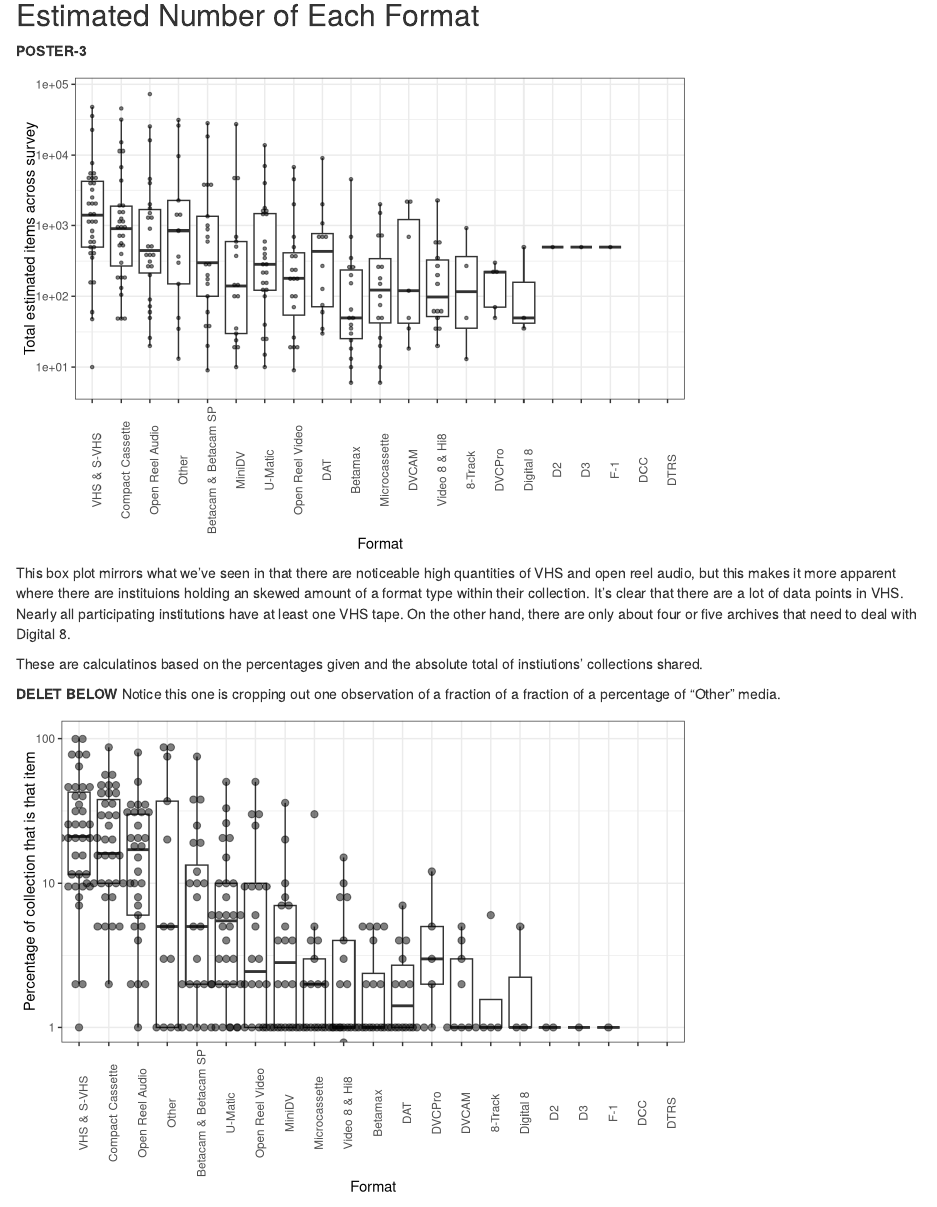
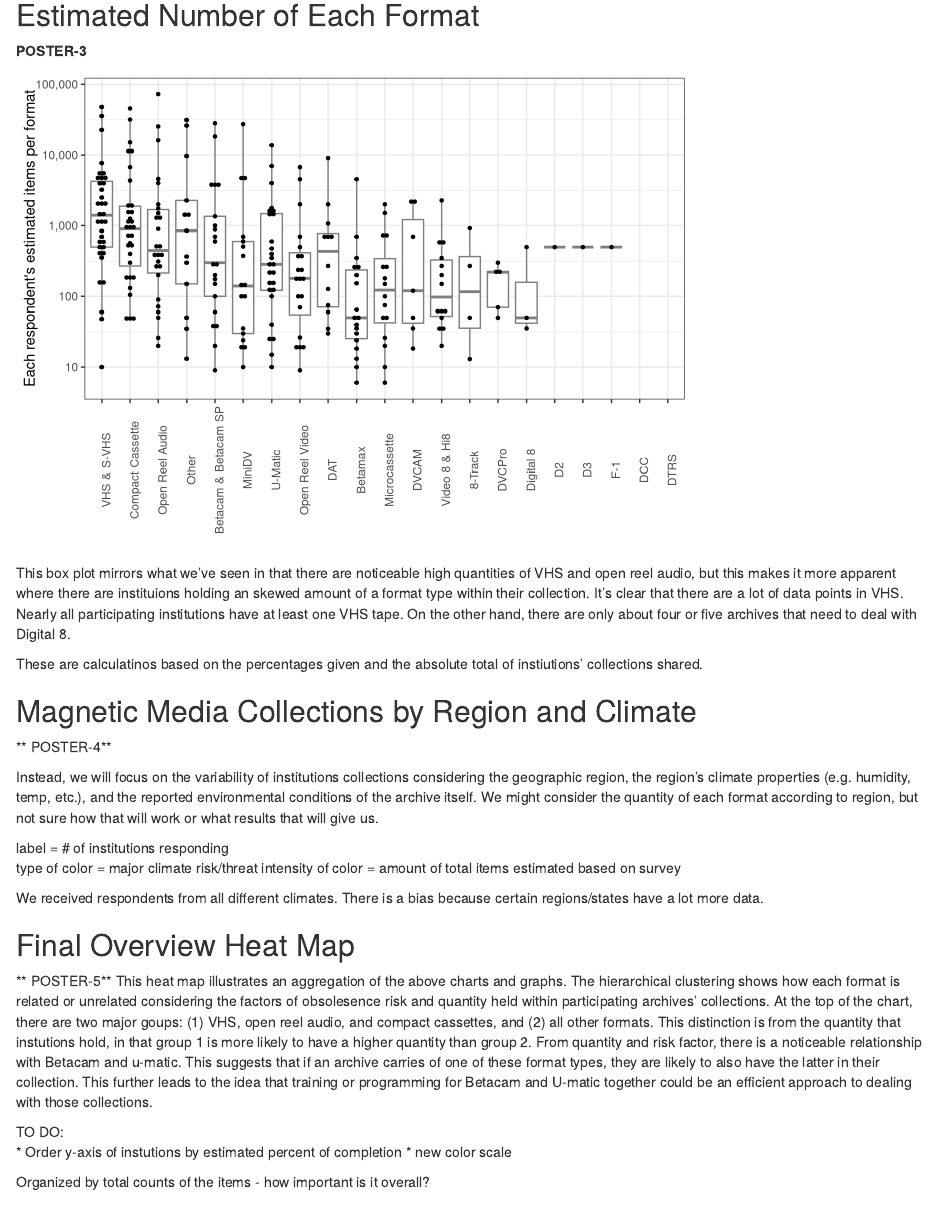
Before and after one commit to J-Nistler/quant_magnetic_media, an R Markdown document (report_magnetic_media_survey_2019.Rmd): the page in a window 1100 px wide, from 9380 px down. Rendered offline with R 4.5, knitr and Pandoc, with nearby package versions; code that draws random numbers runs with fixed seeds of ours; some code elsewhere in the file could not run offline.

Commit message:
updating the plots of distributions of item counts per respondent

````diff
--- a/report_magnetic_media_survey_2019.Rmd
+++ b/report_magnetic_media_survey_2019.Rmd
@@ -440,23 +442,33 @@ ggsave("risk_and_totals.svg",g+
 
 ```
 
+## Estimated Number of Each Format
 
+**POSTER-3**
 
-## Estimated Number of Each Format
-**POSTER-3**
 ```{r total_numbers_of_items_each_format_dist,cache=T}
-tdatar %>%
+
+g <- tdatar %>%
     {
-    ggplot(.)+theme_bw()+
+    ggplot(.)+
+    theme_bw()+
     aes(x=FormatName,y=EstItemCount)+
-    geom_boxplot(outlier.alpha=0)+
-    geom_dotplot(binaxis="y",stackdir="center",dotsize=1.0,alpha=0.5,binwidth=0.05)+
-    scale_y_log10()+
-    scale_x_discrete(limits=group_by(.,FormatName)%>%summarize(z=sum(EstItemCount,na.rm=T))%>%arrange(-z)%>%pull(FormatName))+
+    geom_boxplot(outlier.alpha=0,color="grey50")+
+    geom_dotplot(binaxis="y",stackdir="center",dotsize=1.0,alpha=1.0,binwidth=0.05)+
+    scale_y_log10(labels=function(x){formatC(x,big.mark=",",format="d")})+
+    scale_x_discrete(
+        limits=group_by(.,FormatName)%>%
+            summarize(z=sum(EstItemCount,na.rm=T))%>%
+            arrange(-z)%>%pull(FormatName)
+        )+
     theme(axis.text.x=element_text(angle=90))+
-    ylab("Total estimated items across survey")+
-    xlab("Format")
+    ylab("Each respondent's estimated items per format")+
+    xlab("")
     }
+g
+ggsave("items_per_respondent.png",g,width=8,height=6)
+ggsave("items_per_respondent.svg",g,width=8,height=6)
+
 ```
 
 This box plot mirrors what we've seen in that there are noticeable high
@@ -468,25 +480,6 @@ are only about four or five archives that need to deal with Digital 8.
 
 These are calculatinos based on the percentages given and the absolute total of instiutions' collections shared.
 
-**DELET BELOW**
-Notice this one is cropping out one observation of a fraction of a fraction of
-a percentage of "Other" media.
-```{r percentage_of_collections_that_are_each_format,cache=T}
-# Notice this one is cropping out one observation of a fraction of a fraction of
-# a percentage of "Other" media.
-tdatar %>%
-    {
-    ggplot(.)+theme_bw()+
-    aes(x=FormatName,y=Percentage)+
-    geom_boxplot(outlier.alpha=0)+
-    geom_dotplot(binaxis="y",stackdir="center",dotsize=1.0,alpha=0.5,binwidth=0.05)+
-    scale_y_log10(limits=c(1,NA))+
-    scale_x_discrete(limits=group_by(.,FormatName)%>%summarize(z=sum(Percentage,na.rm=T))%>%arrange(-z)%>%pull(FormatName))+
-    theme(axis.text.x=element_text(angle=90))+
-    ylab("Percentage of collection that is that item")+
-    xlab("Format")
-    }
-```
 
 
 ## Magnetic Media Collections by Region and Climate
````
Also changed, not shown: report_magnetic_media_survey_2019.Rmd (2 more changed lines).
